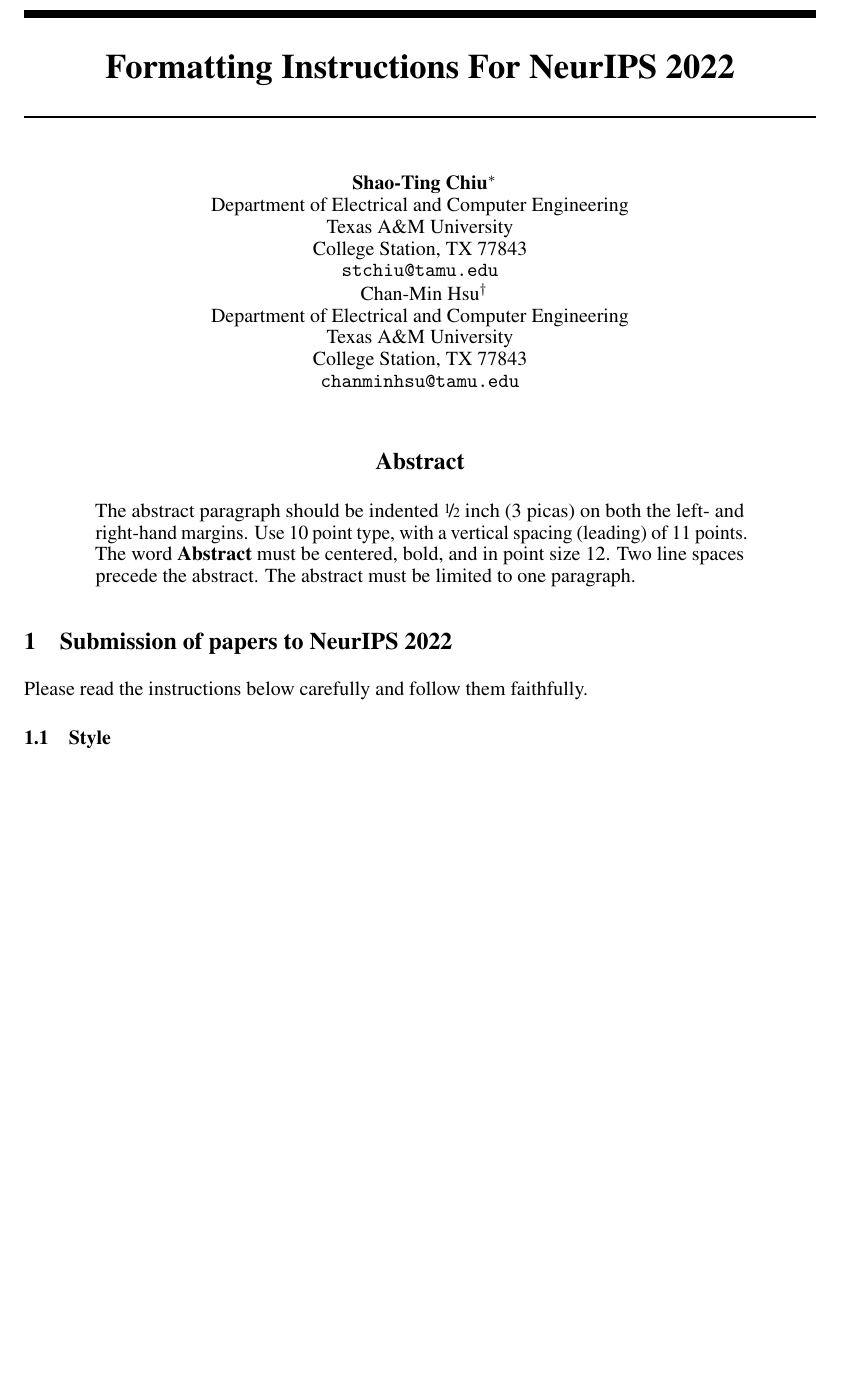
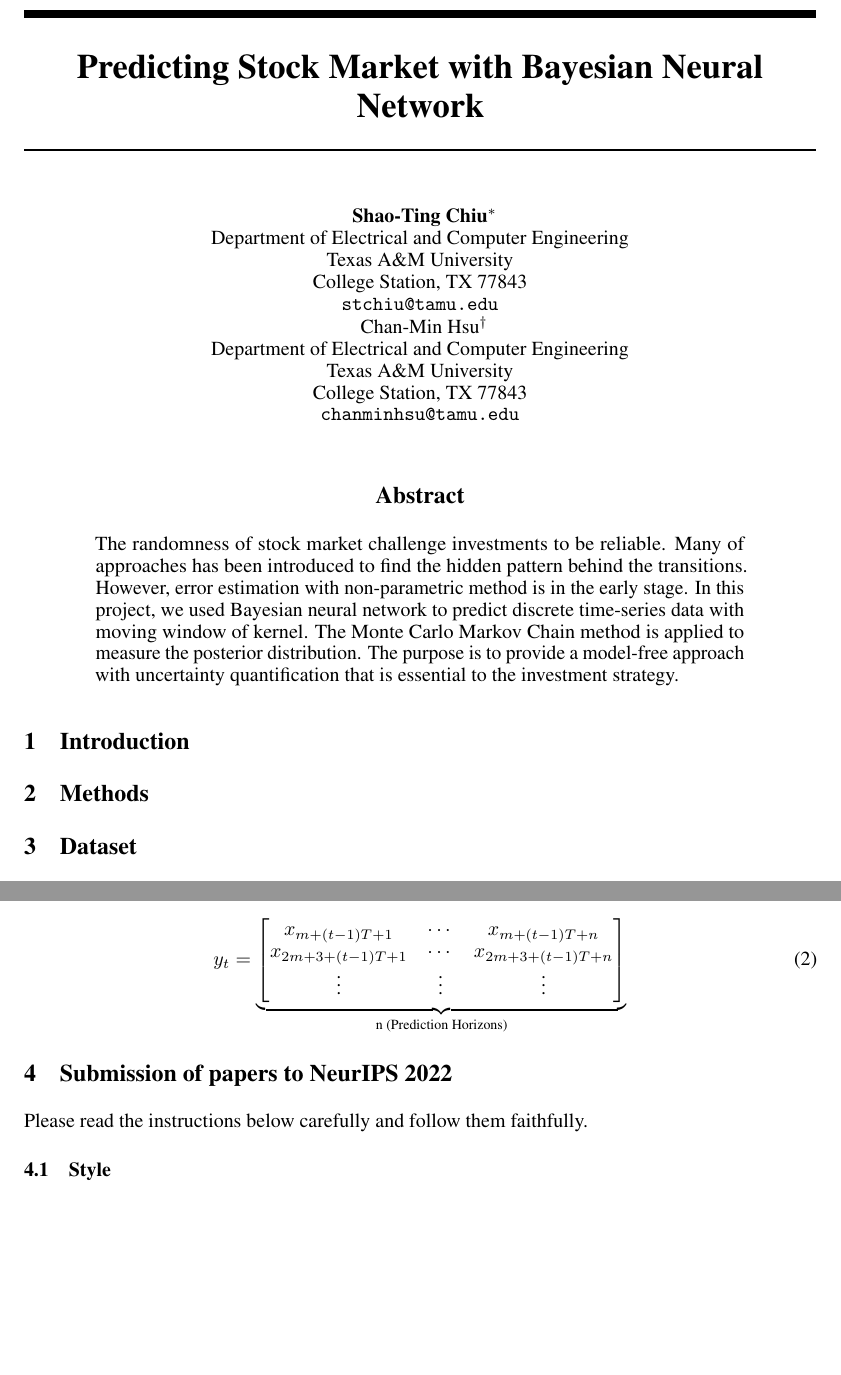
Before and after one commit to stevengogogo/ECEN649_FinalProject, a LaTeX paper (doc/checkpoint.tex, which reads doc/setup/final-report.tex): part of the page before the commit and two parts of pages 1 and 2 of 2 after it, the two joined at a grey line, cut at the place of the change, the shorter picture padded with empty space. Compiled offline with pdfLaTeX.

Commit message:
update with main (#10)
* Updates from Overleaf

* add abstract to proposal

* add data set series equation

```diff
--- a/doc/checkpoint.tex
+++ b/doc/checkpoint.tex
@@ -4,7 +4,7 @@
 \input{setup/final-report}
 \input{setup/author}
 
-\title{Formatting Instructions For NeurIPS 2022}
+\title{Predicting Stock Market with Bayesian Neural Network}
 
 
 \begin{document}
@@ -13,9 +13,15 @@
 
 
 \begin{abstract}
-  The abstract paragraph should be indented \nicefrac{1}{2}~inch (3~picas) on
-  both the left- and right-hand margins. Use 10~point type, with a vertical
-  spacing (leading) of 11~points.  The word \textbf{Abstract} must be centered,
-  bold, and in point size 12. Two line spaces precede the abstract. The abstract
-  must be limited to one paragraph.
+The randomness of stock market challenge investments to be reliable. Many of approaches has been introduced to find the hidden pattern behind the transitions. However, error estimation with non-parametric method is in the early stage. In this project, we used Bayesian neural network to predict discrete  time-series data with moving window of kernel. The Monte Carlo Markov Chain method is applied to measure the posterior distribution. The purpose is to provide a model-free approach with uncertainty quantification that is essential to the investment strategy.
 \end{abstract}
+
+\section{Introduction}
+
+\section{Methods}
+
+
+
+\section{Dataset}
+
+\paragraph{The dataset} contains the closing price per day for 4 stocks in 4 countries (Table \ref{tab:my_label}). These discrete time-series data is processed by normalization ($x_{i}' = \frac{x_{i} - x_{\min}}{x_{\max} - x_{\min}}$). The dataset is labeled by two timeframes: before and during COVID-19. Suppose the closing stock price is $[x_1, \dots, x_N]$ where $N$ is the length of the time series, the purpose is to predict the time series after the first few days of COVID-19 spreading.
@@ -22,3 +42,14 @@
+\begin{equation}
+y_t =
+\underbrace{\begin{bmatrix}
+    x_{m+(t-1)T + 1} & \cdots & x_{m+(t-1)T+ n}\\
+    x_{2m+3+(t-1)T + 1} & \cdots & x_{2m+3+(t-1)T+ n}\\
+    \vdots & \vdots & \vdots
+\end{bmatrix}}_{\text{n (Prediction Horizons)}}
+\end{equation}
+
+
+
 
 
 \section{Submission of papers to NeurIPS 2022}
--- a/doc/setup/final-report.tex
+++ b/doc/setup/final-report.tex
@@ -10,8 +10,8 @@
 % to compile a preprint version, e.g., for submission to arXiv, add add the
 % [preprint] option:
 \usepackage[preprint]{setup/neurips_2022}
-
-
+\usepackage{amsmath, xparse}
+\usepackage{algpseudocode}
 % to compile a camera-ready version, add the [final] option, e.g.:
 %     \usepackage[final]{setup/neurips_2022}
 
```
Also changed, not shown: doc/ref.bib (+9 -0 lines), doc/checkpoint.tex (14 more changed lines).
